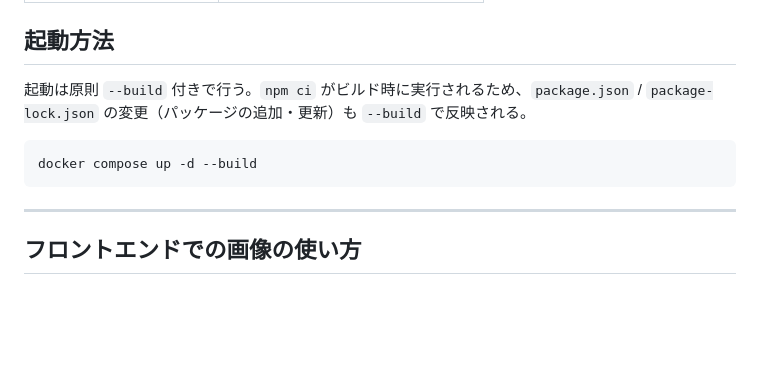
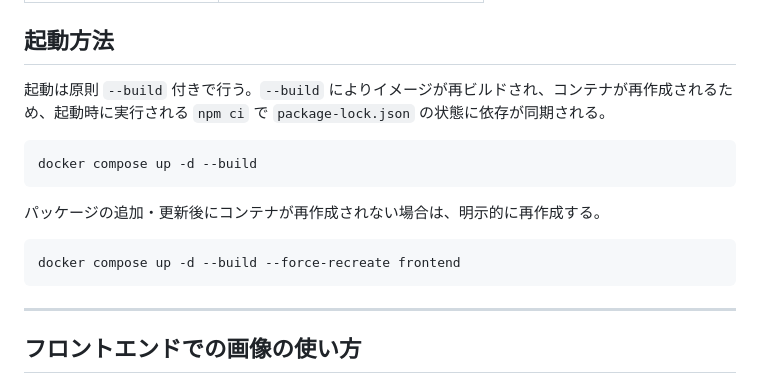
Before and after one commit to space-musicacct/resmane, a Markdown page: README.md, the part around the change. GitHub-like rendering; blank space fills up the shorter version.

Commit message:
READMEの依存更新手順を実際の実行タイミングに合わせて修正

````diff
--- a/README.md
+++ b/README.md
@@ -64,10 +64,16 @@ docker compose exec backend php artisan migrate
 
 ## 起動方法
 
-起動は原則 `--build` 付きで行う。`npm ci` がビルド時に実行されるため、`package.json` / `package-lock.json` の変更（パッケージの追加・更新）も `--build` で反映される。
+起動は原則 `--build` 付きで行う。`--build` によりイメージが再ビルドされ、コンテナが再作成されるため、起動時に実行される `npm ci` で `package-lock.json` の状態に依存が同期される。
 
 ```bash
 docker compose up -d --build
+```
+
+パッケージの追加・更新後にコンテナが再作成されない場合は、明示的に再作成する。
+
+```bash
+docker compose up -d --build --force-recreate frontend
 ```
 
 ---
````
